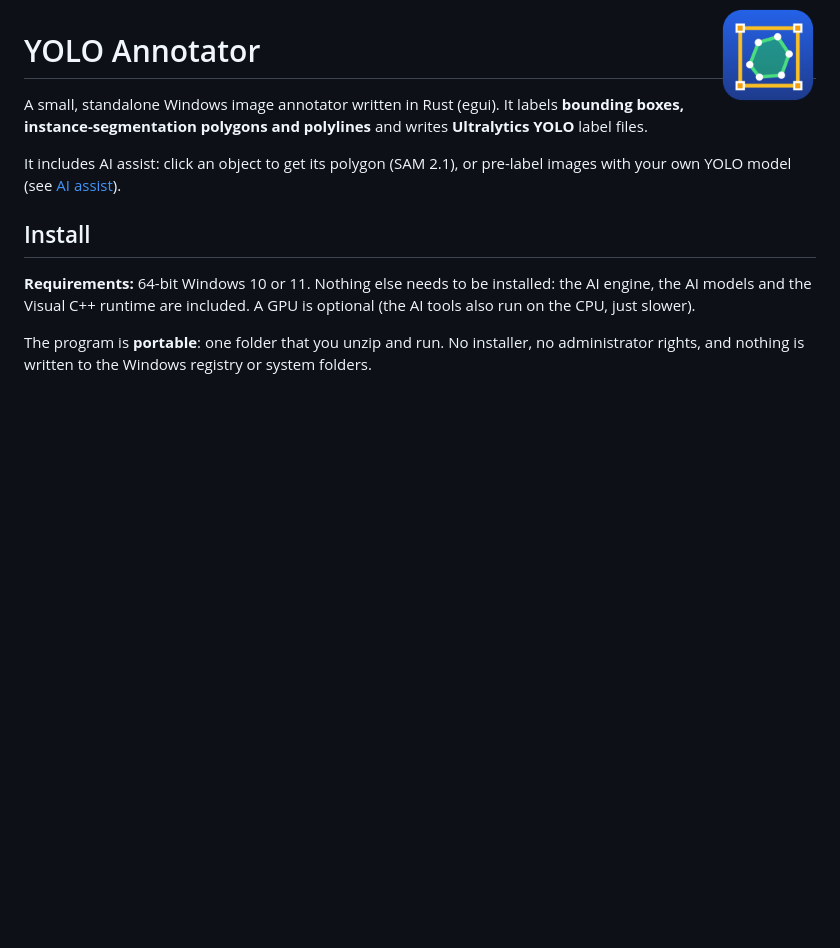
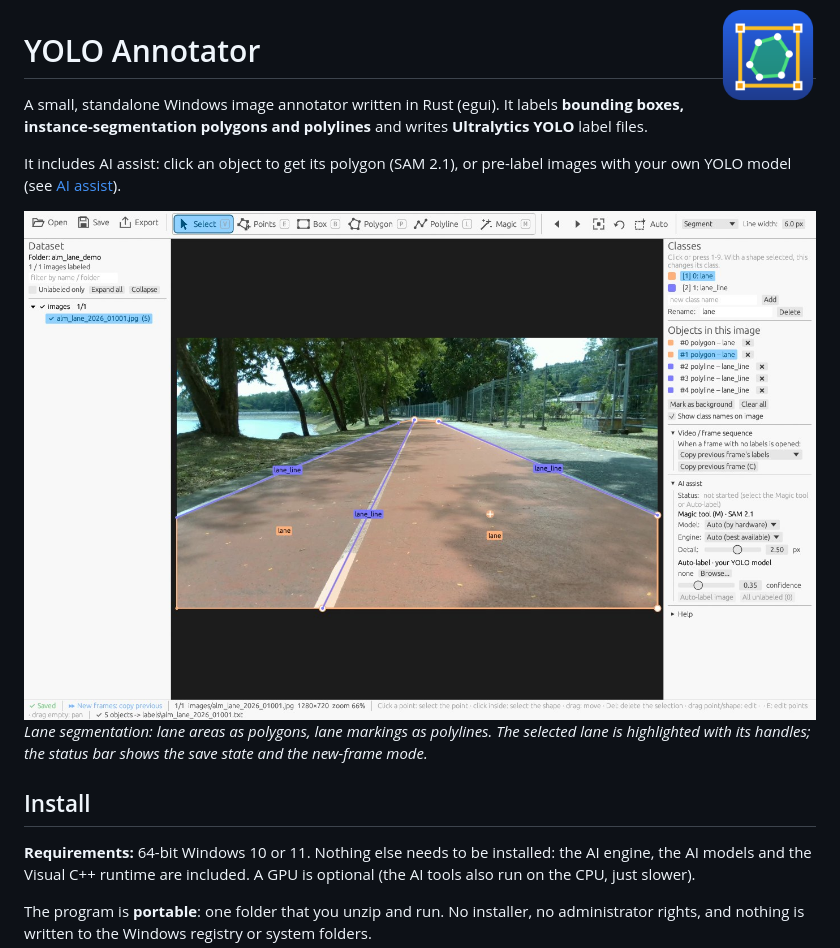
Before and after one commit to rwttr/yolo-annotator, a Markdown page: README.md, the part around one of its changes. GitHub-like rendering; pictures changed too: assets/screenshot-select.jpg (added); blank space fills up the shorter version.

```diff
--- a/README.md
+++ b/README.md
@@ -8,6 +8,10 @@ A small, standalone Windows image annotator written in Rust (egui). It labels
 
 It includes AI assist: click an object to get its polygon (SAM 2.1), or pre-label images with
 your own YOLO model (see [AI assist](#ai-assist)).
+
+![Lane annotation in YOLO Annotator: two lane polygons and three lane-line polylines; the right lane is selected](assets/screenshot-select.jpg)
+*Lane segmentation: lane areas as polygons, lane markings as polylines. The selected lane is
+highlighted with its handles; the status bar shows the save state and the new-frame mode.*
 
 ## Install
 
```
Also changed, not shown: other parts of README.md (+6 -1 lines), assets/screenshot-points.jpg (added), 2 other files.
